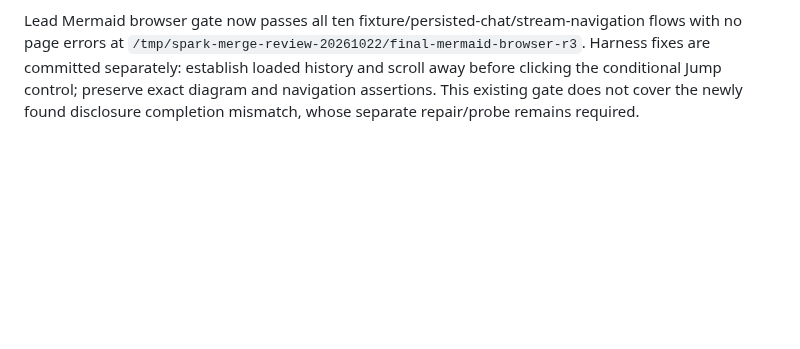
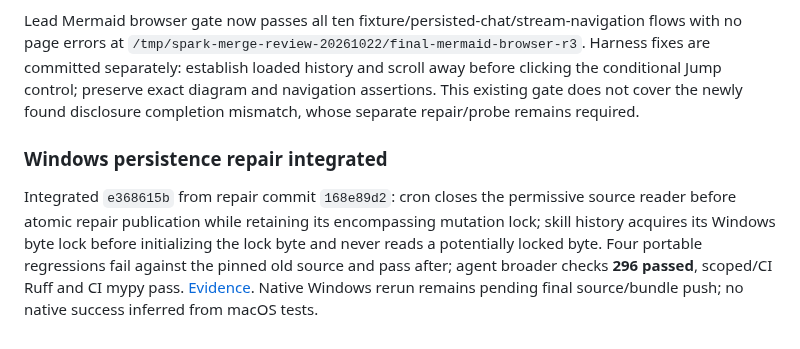
Before and after one commit to automatedigital/spark, a Markdown page: PLAN.md, the part around the change. Rendered like a GitHub page; blank space fills up the shorter version.

Commit message:
docs: record native Windows persistence repairs

```diff
--- a/PLAN.md
+++ b/PLAN.md
@@ -238,3 +238,7 @@ Independent UI re-review discharges original draft/skill-ID/output-capability bl
 Full non-serial non-network Python selection: **12,692 passed / 163 skipped**, exit 0 in 490.33s. Serial selection is still running. Lead composer and stash browser flows pass. Mermaid source/safety fixtures pass, but the persisted-chat harness initially required a conditional Jump button while already at the latest row; the harness now establishes a loaded, detached scroll state before requiring the actual button. Its final result remains pending.
 
 Lead Mermaid browser gate now passes all ten fixture/persisted-chat/stream-navigation flows with no page errors at `/tmp/spark-merge-review-20261022/final-mermaid-browser-r3`. Harness fixes are committed separately: establish loaded history and scroll away before clicking the conditional Jump control; preserve exact diagram and navigation assertions. This existing gate does not cover the newly found disclosure completion mismatch, whose separate repair/probe remains required.
+
+### Windows persistence repair integrated
+
+Integrated `e368615b` from repair commit `168e89d2`: cron closes the permissive source reader before atomic repair publication while retaining its encompassing mutation lock; skill history acquires its Windows byte lock before initializing the lock byte and never reads a potentially locked byte. Four portable regressions fail against the pinned old source and pass after; agent broader checks **296 passed**, scoped/CI Ruff and CI mypy pass. [Evidence](docs/reviews/october-windows-persistence-result.md). Native Windows rerun remains pending final source/bundle push; no native success inferred from macOS tests.
```
Also changed, not shown: docs/reviews/october-windows-persistence-result.md (added, +50 -0 lines).
